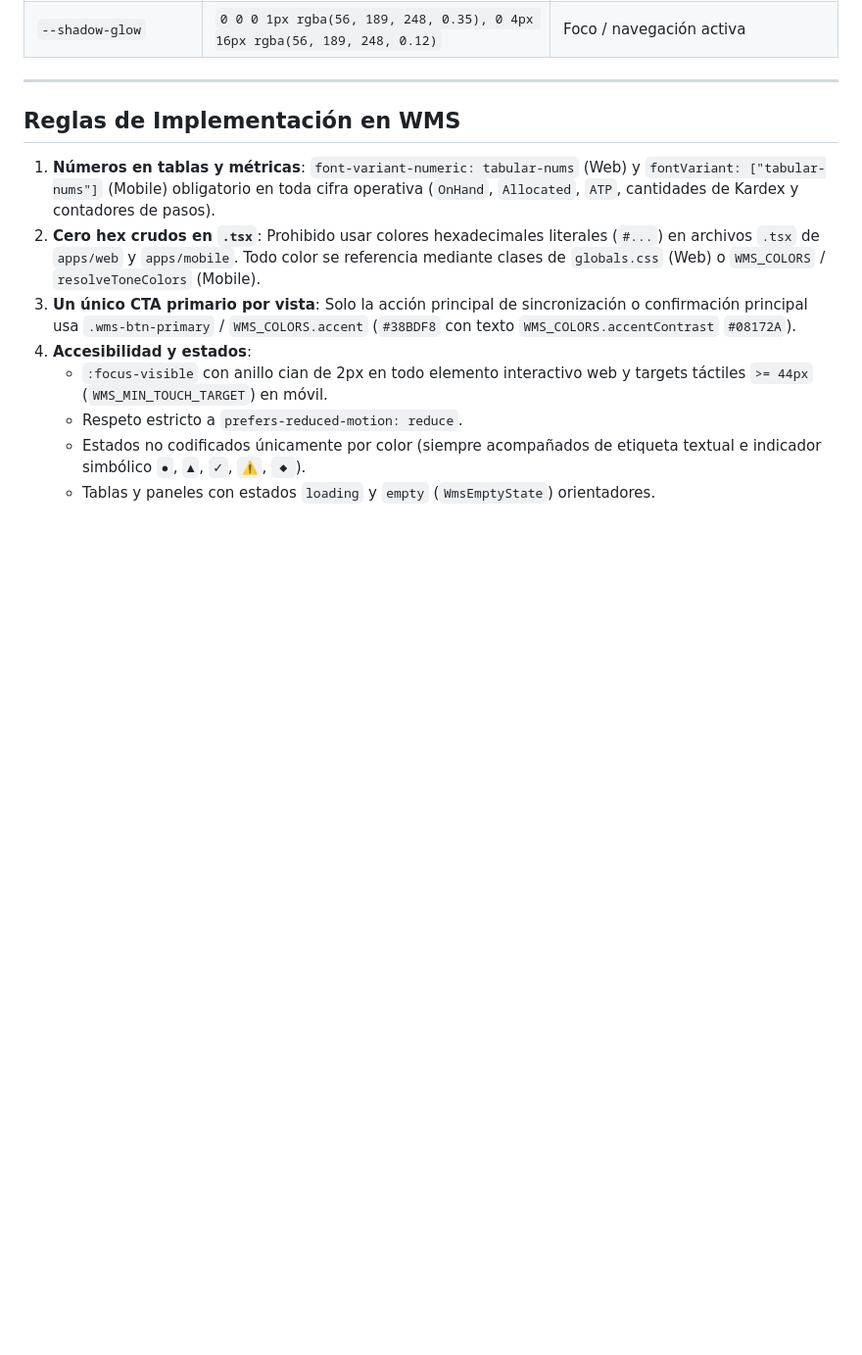
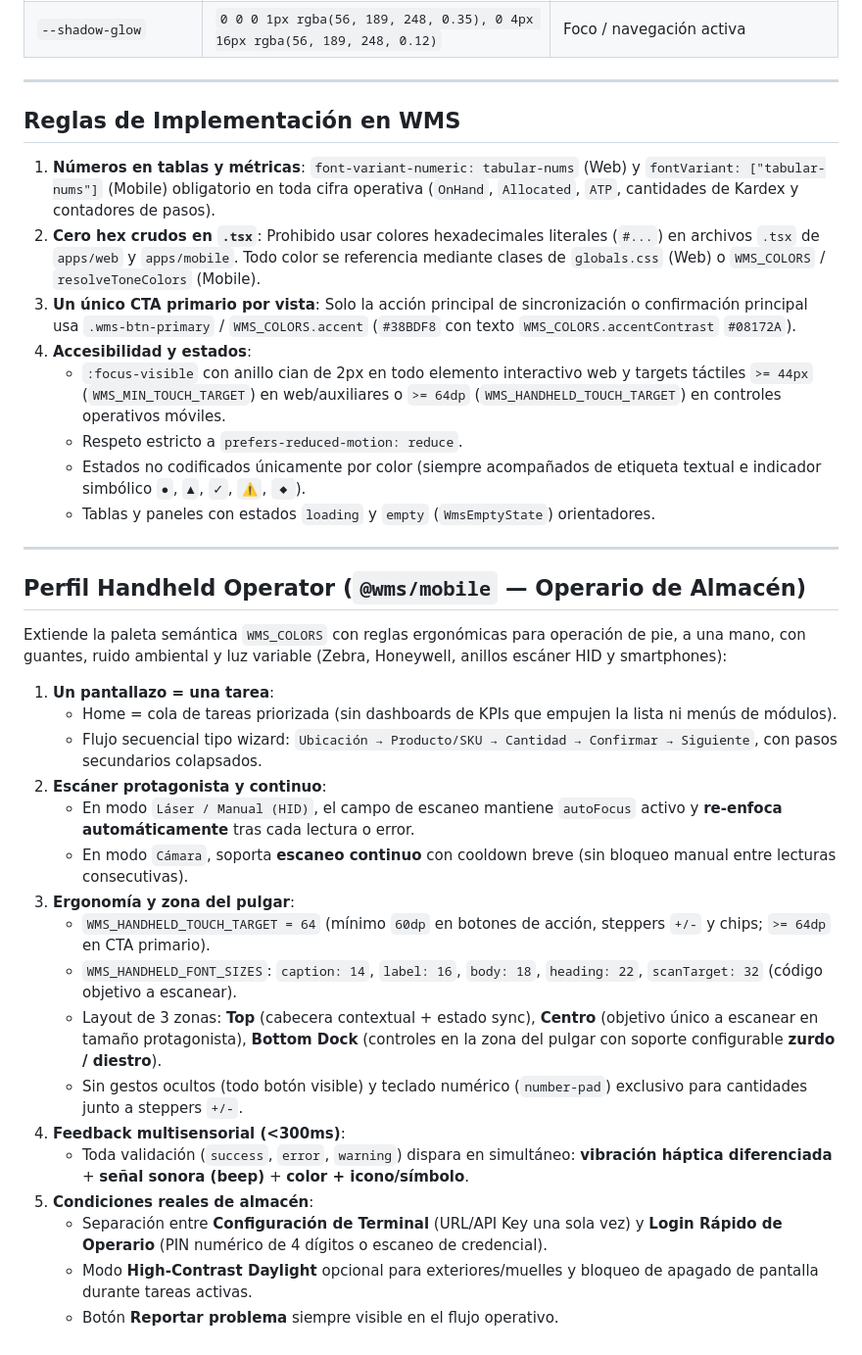
Before and after one commit to zantica/WMS, a Markdown page: docs/design/project.md, the part around the change. Shown at 98% size. Drawn GitHub-style; blank space fills up the shorter version.

Commit message:
docs(design): document handheld operator ergonomics and mobile UX profile

```diff
--- a/docs/design/project.md
+++ b/docs/design/project.md
@@ -62,7 +62,31 @@ Este documento define el estilo activo, tokens consolidados y arquitectura compa
 2. **Cero hex crudos en `.tsx`**: Prohibido usar colores hexadecimales literales (`#...`) en archivos `.tsx` de `apps/web` y `apps/mobile`. Todo color se referencia mediante clases de `globals.css` (Web) o `WMS_COLORS` / `resolveToneColors` (Mobile).
 3. **Un único CTA primario por vista**: Solo la acción principal de sincronización o confirmación principal usa `.wms-btn-primary` / `WMS_COLORS.accent` (`#38BDF8` con texto `WMS_COLORS.accentContrast` `#08172A`).
 4. **Accesibilidad y estados**:
-   - `:focus-visible` con anillo cian de 2px en todo elemento interactivo web y targets táctiles `>= 44px` (`WMS_MIN_TOUCH_TARGET`) en móvil.
+   - `:focus-visible` con anillo cian de 2px en todo elemento interactivo web y targets táctiles `>= 44px` (`WMS_MIN_TOUCH_TARGET`) en web/auxiliares o `>= 64dp` (`WMS_HANDHELD_TOUCH_TARGET`) en controles operativos móviles.
    - Respeto estricto a `prefers-reduced-motion: reduce`.
    - Estados no codificados únicamente por color (siempre acompañados de etiqueta textual e indicador simbólico `●`, `▲`, `✓`, `⚠`, `◆`).
    - Tablas y paneles con estados `loading` y `empty` (`WmsEmptyState`) orientadores.
+
+---
+
+## Perfil Handheld Operator (`@wms/mobile` — Operario de Almacén)
+
+Extiende la paleta semántica `WMS_COLORS` con reglas ergonómicas para operación de pie, a una mano, con guantes, ruido ambiental y luz variable (Zebra, Honeywell, anillos escáner HID y smartphones):
+
+1. **Un pantallazo = una tarea**:
+   - Home = cola de tareas priorizada (sin dashboards de KPIs que empujen la lista ni menús de módulos).
+   - Flujo secuencial tipo wizard: `Ubicación → Producto/SKU → Cantidad → Confirmar → Siguiente`, con pasos secundarios colapsados.
+2. **Escáner protagonista y continuo**:
+   - En modo `Láser / Manual (HID)`, el campo de escaneo mantiene `autoFocus` activo y **re-enfoca automáticamente** tras cada lectura o error.
+   - En modo `Cámara`, soporta **escaneo continuo** con cooldown breve (sin bloqueo manual entre lecturas consecutivas).
+3. **Ergonomía y zona del pulgar**:
+   - `WMS_HANDHELD_TOUCH_TARGET = 64` (mínimo `60dp` en botones de acción, steppers `+/-` y chips; `>= 64dp` en CTA primario).
+   - `WMS_HANDHELD_FONT_SIZES`: `caption: 14`, `label: 16`, `body: 18`, `heading: 22`, `scanTarget: 32` (código objetivo a escanear).
+   - Layout de 3 zonas: **Top** (cabecera contextual + estado sync), **Centro** (objetivo único a escanear en tamaño protagonista), **Bottom Dock** (controles en la zona del pulgar con soporte configurable **zurdo / diestro**).
+   - Sin gestos ocultos (todo botón visible) y teclado numérico (`number-pad`) exclusivo para cantidades junto a steppers `+/-`.
+4. **Feedback multisensorial (<300ms)**:
+   - Toda validación (`success`, `error`, `warning`) dispara en simultáneo: **vibración háptica diferenciada** + **señal sonora (beep)** + **color + icono/símbolo**.
+5. **Condiciones reales de almacén**:
+   - Separación entre **Configuración de Terminal** (URL/API Key una sola vez) y **Login Rápido de Operario** (PIN numérico de 4 dígitos o escaneo de credencial).
+   - Modo **High-Contrast Daylight** opcional para exteriores/muelles y bloqueo de apagado de pantalla durante tareas activas.
+   - Botón **Reportar problema** siempre visible en el flujo operativo.
```
